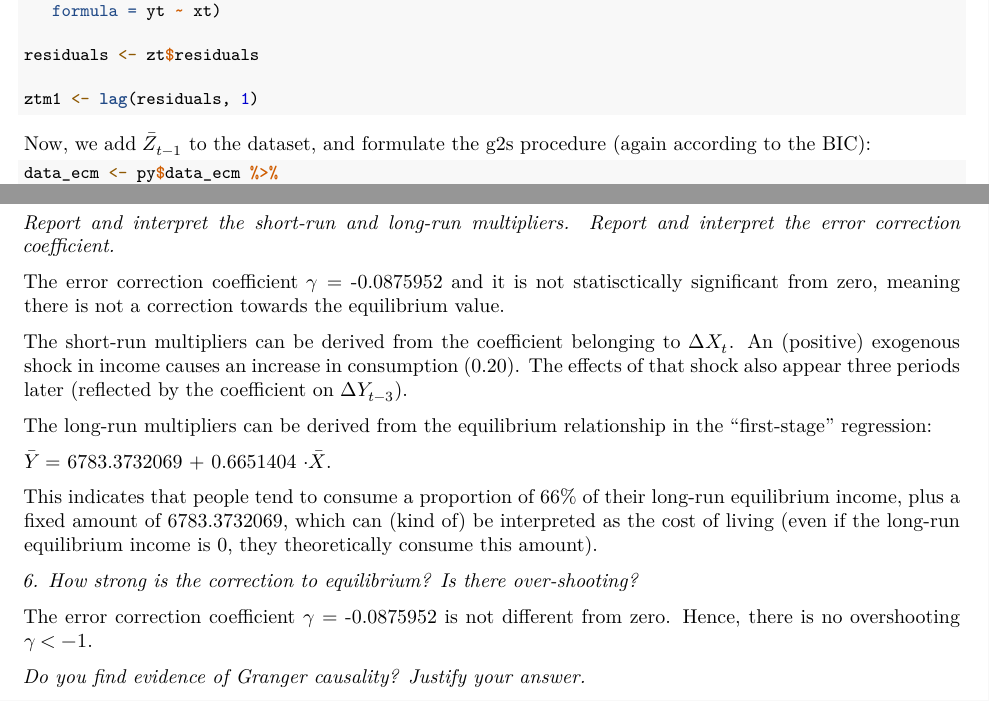
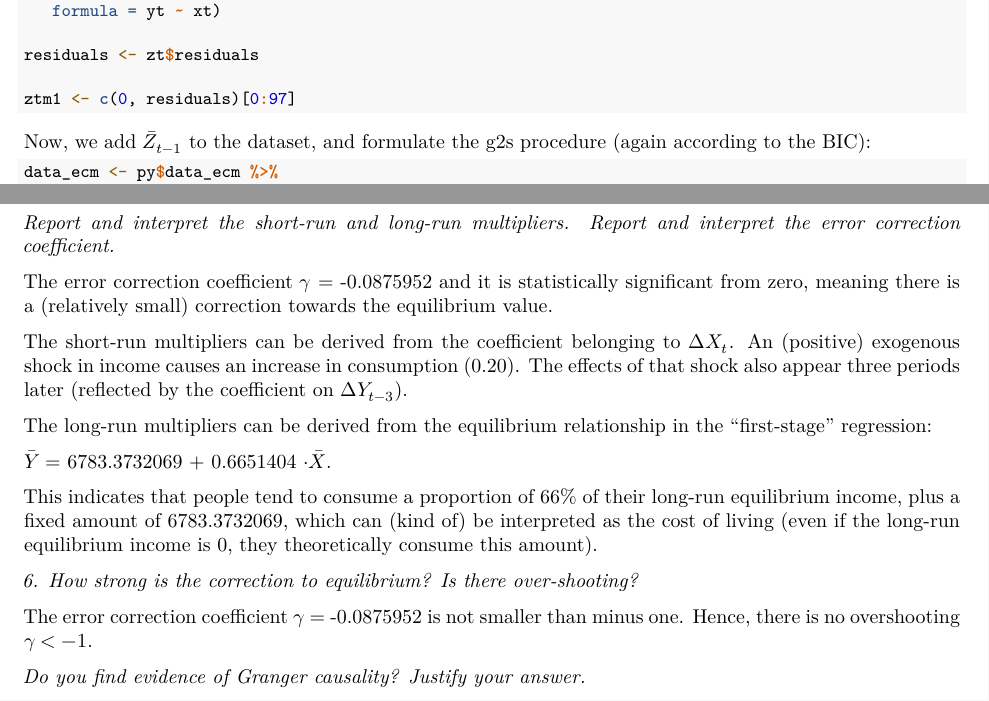
Before and after one commit to basm92/econometrics_iii, an R Markdown document (assignment_2/assignment2.Rmd): two parts of pages 10 and 11 of 15, joined at a grey line, cut so that both start at the same text. Rendered offline with R 4.5, knitr and Pandoc, then LaTeX, with nearby package versions; some code elsewhere in the file could not run offline; column names are cleaned by a stand-in for the janitor package.

Commit message:
FINISHED NOW

````diff
--- a/assignment_2/assignment2.Rmd
+++ b/assignment_2/assignment2.Rmd
@@ -418,7 +418,8 @@ zt <- lm(data = py$data_ecm,
 
 residuals <- zt$residuals
 
-ztm1 <- lag(residuals, 1)
+ztm1 <- c(0, residuals)[0:97]
+
 ```
 
 Now, we add $\bar{Z}_{t-1}$ to the dataset, and formulate the g2s procedure (again according to the BIC):
@@ -457,7 +458,7 @@ _Report and interpret the short-run and long-run multipliers.  Report and interp
 
 <!-- Lecture 4, slide 78 and onward: error correction model interpretation -->
 
-The error correction coefficient $\gamma$ = `r bestmodel$coefficients[1]` and it is not statisctically significant from zero, meaning there is not a correction towards the equilibrium value.
+The error correction coefficient $\gamma$ = `r bestmodel$coefficients[1]` and it is statistically significant from zero, meaning there is a (relatively small) correction towards the equilibrium value.
 
 The short-run multipliers can be derived from the coefficient belonging to $\Delta X_t$. An (positive) exogenous shock in income causes an increase in consumption (0.20). The effects of that shock also appear three periods later (reflected by the coefficient on $\Delta Y_{t-3}$).
 
@@ -469,7 +470,7 @@ This indicates that people tend to consume a proportion of 66% of their long-run
 
 _6.  How strong is the correction to equilibrium?  Is there over-shooting?_
 
-The error correction coefficient $\gamma$ = `r bestmodel$coefficients[1]` is not different from zero. Hence, there is no overshooting $\gamma < -1$.
+The error correction coefficient $\gamma$ = `r bestmodel$coefficients[1]` is not smaller than minus one. Hence, there is no overshooting $\gamma < -1$.
 
 _Do you find evidence of Granger causality?  Justify your answer._
 
````
Also changed, not shown: assignment_2/assignment2.pdf, 1 other file.
